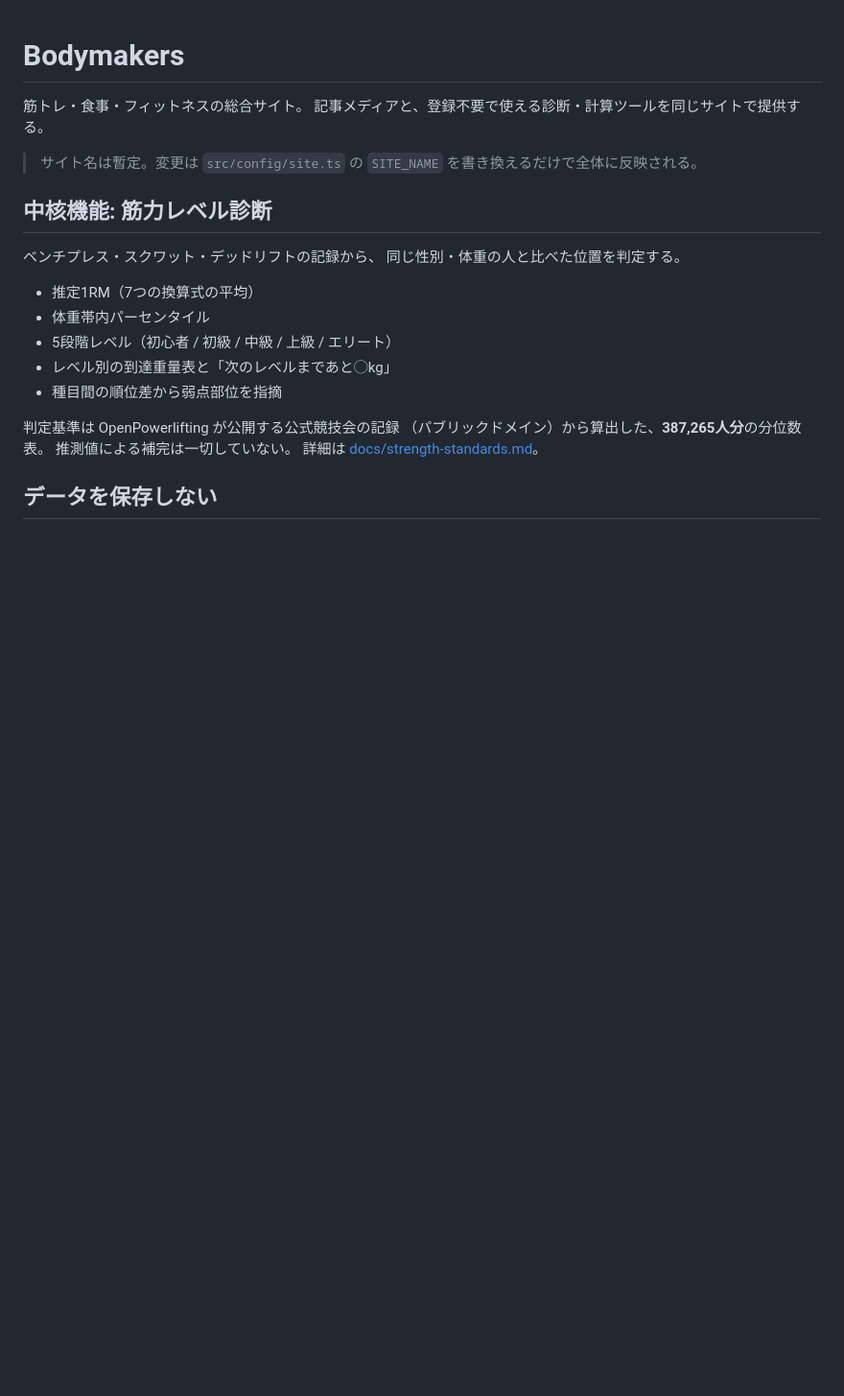
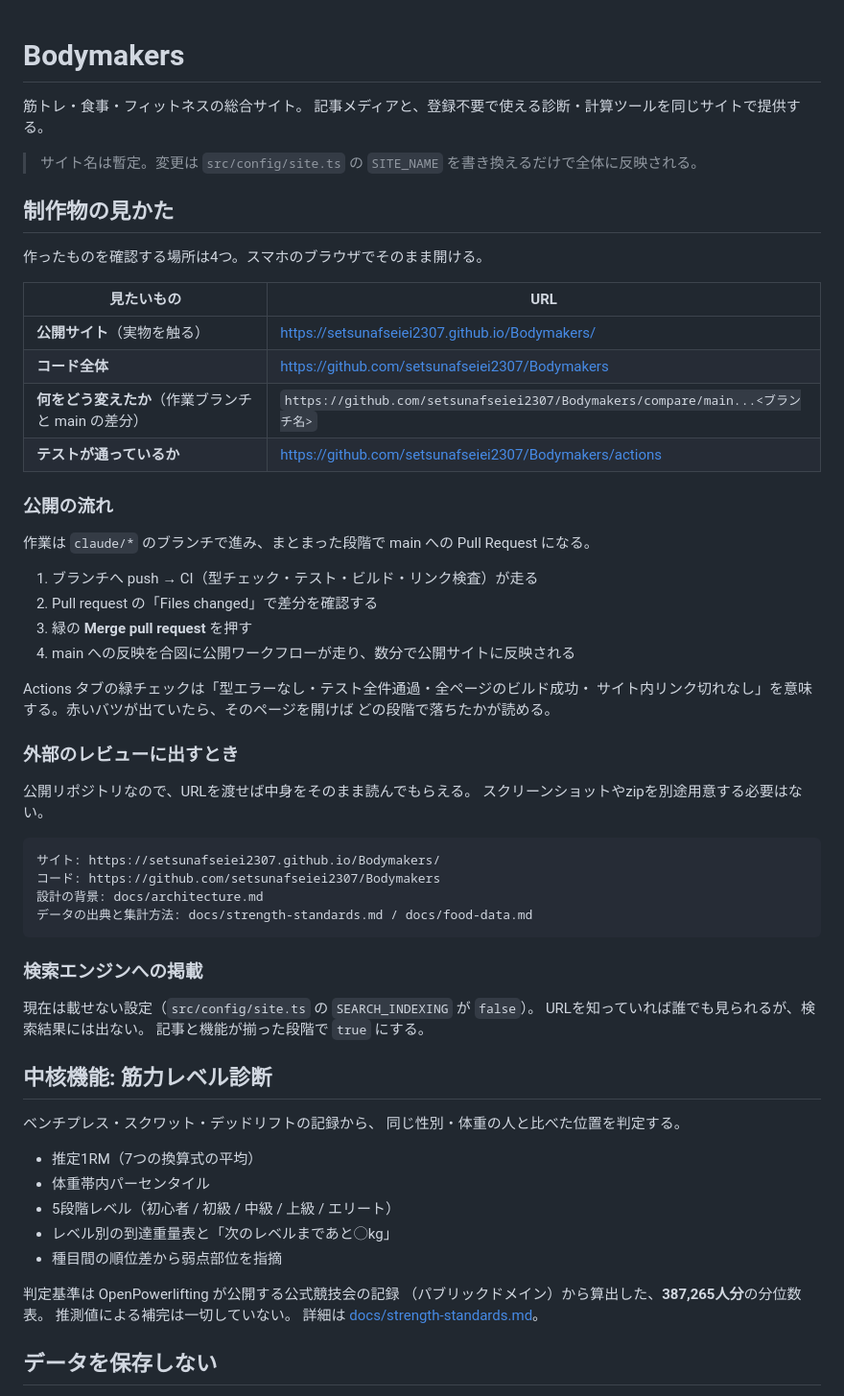
Before and after one commit to setsunafseiei2307/Bodymakers, a Markdown page: README.md, the part around the change. Shown at 96% size. Rendered like a GitHub page; blank space fills up the shorter version.

Commit message:
docs: 制作物をどこで確認できるかを README に書く
公開サイト・コード・差分・CIの4か所と、push から公開までの流れ、
外部レビューに出すときに渡すURLをまとめた。毎回口頭で説明するのをやめる。

````diff
--- a/README.md
+++ b/README.md
@@ -4,6 +4,48 @@
 記事メディアと、登録不要で使える診断・計算ツールを同じサイトで提供する。
 
 > サイト名は暫定。変更は `src/config/site.ts` の `SITE_NAME` を書き換えるだけで全体に反映される。
+
+## 制作物の見かた
+
+作ったものを確認する場所は4つ。スマホのブラウザでそのまま開ける。
+
+| 見たいもの | URL |
+|---|---|
+| **公開サイト**（実物を触る） | https://setsunafseiei2307.github.io/Bodymakers/ |
+| **コード全体** | https://github.com/setsunafseiei2307/Bodymakers |
+| **何をどう変えたか**（作業ブランチと main の差分） | `https://github.com/setsunafseiei2307/Bodymakers/compare/main...<ブランチ名>` |
+| **テストが通っているか** | https://github.com/setsunafseiei2307/Bodymakers/actions |
+
+### 公開の流れ
+
+作業は `claude/*` のブランチで進み、まとまった段階で main への Pull Request になる。
+
+1. ブランチへ push → CI（型チェック・テスト・ビルド・リンク検査）が走る
+2. Pull request の「Files changed」で差分を確認する
+3. 緑の **Merge pull request** を押す
+4. main への反映を合図に公開ワークフローが走り、数分で公開サイトに反映される
+
+Actions タブの緑チェックは「型エラーなし・テスト全件通過・全ページのビルド成功・
+サイト内リンク切れなし」を意味する。赤いバツが出ていたら、そのページを開けば
+どの段階で落ちたかが読める。
+
+### 外部のレビューに出すとき
+
+公開リポジトリなので、URLを渡せば中身をそのまま読んでもらえる。
+スクリーンショットやzipを別途用意する必要はない。
+
+```
+サイト: https://setsunafseiei2307.github.io/Bodymakers/
+コード: https://github.com/setsunafseiei2307/Bodymakers
+設計の背景: docs/architecture.md
+データの出典と集計方法: docs/strength-standards.md / docs/food-data.md
+```
+
+### 検索エンジンへの掲載
+
+現在は載せない設定（`src/config/site.ts` の `SEARCH_INDEXING` が `false`）。
+URLを知っていれば誰でも見られるが、検索結果には出ない。
+記事と機能が揃った段階で `true` にする。
 
 ## 中核機能: 筋力レベル診断
 
````
